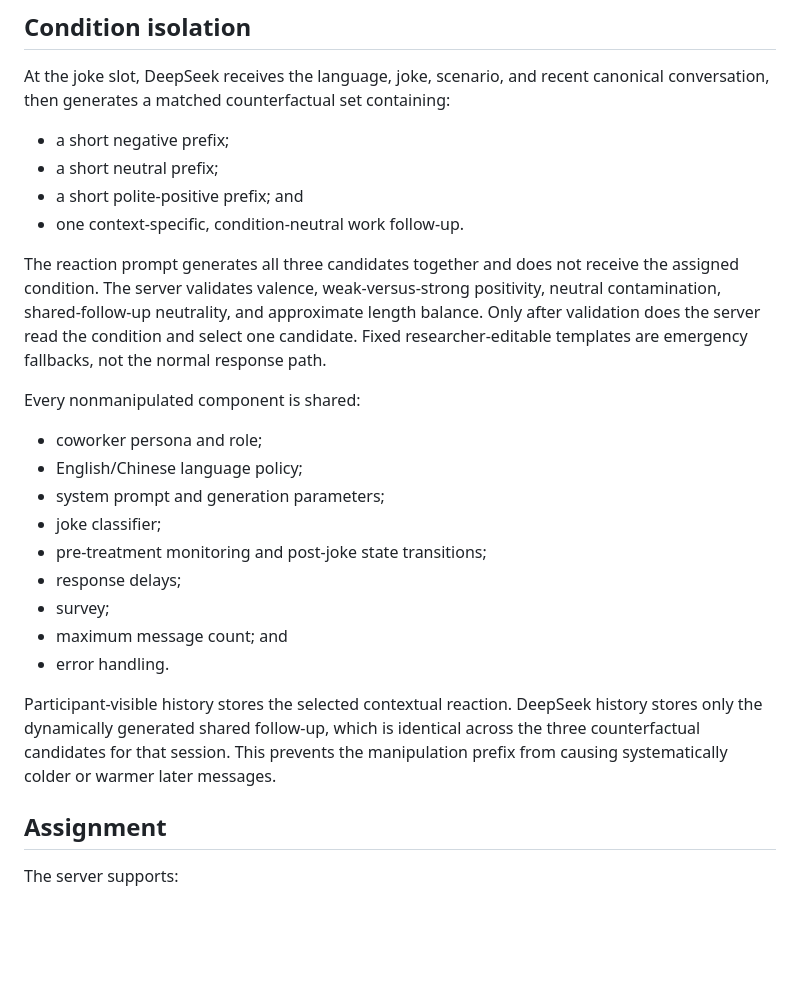
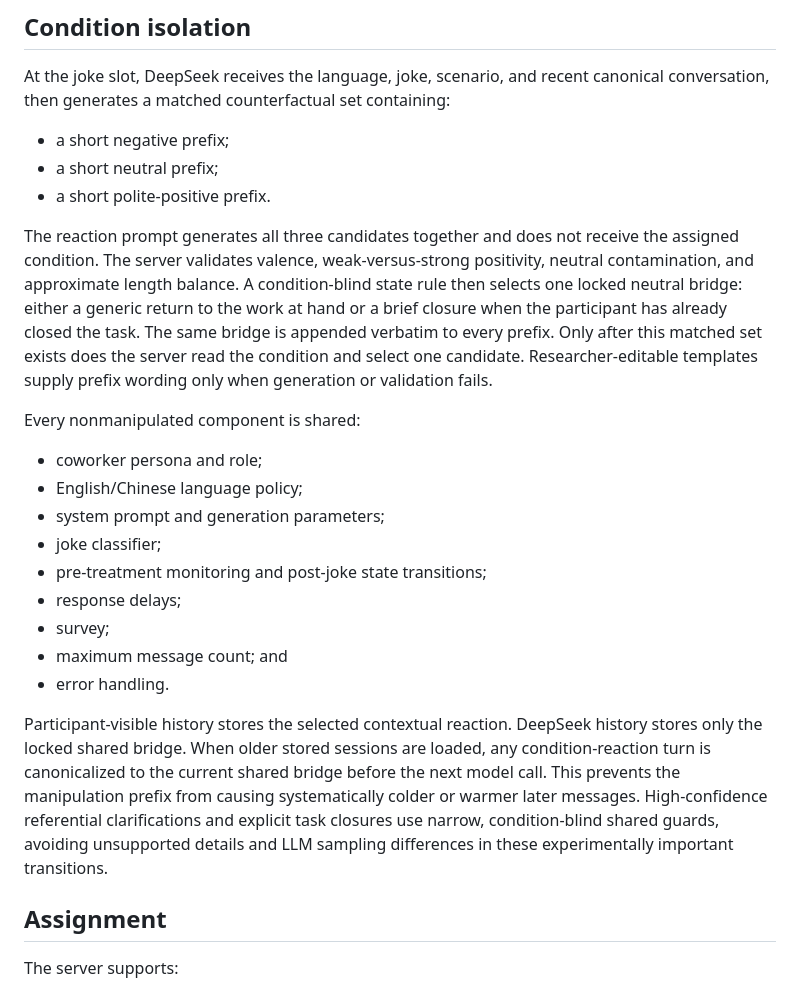
Before and after one commit to zhy1126/Joke-ChatBot, a Markdown page: docs/ARCHITECTURE.md, the part around the change. Drawn GitHub-style; blank space fills up the shorter version.

Commit message:
Document final experimental-control architecture

```diff
--- a/docs/ARCHITECTURE.md
+++ b/docs/ARCHITECTURE.md
@@ -26,15 +26,17 @@ canonical conversation, then generates a matched counterfactual set containing:
 
 - a short negative prefix;
 - a short neutral prefix;
-- a short polite-positive prefix; and
-- one context-specific, condition-neutral work follow-up.
+- a short polite-positive prefix.
 
 The reaction prompt generates all three candidates together and does not receive
 the assigned condition. The server validates valence, weak-versus-strong
-positivity, neutral contamination, shared-follow-up neutrality, and approximate
-length balance. Only after validation does the server read the condition and
-select one candidate. Fixed researcher-editable templates are emergency
-fallbacks, not the normal response path.
+positivity, neutral contamination, and approximate length balance. A
+condition-blind state rule then selects one locked neutral bridge: either a
+generic return to the work at hand or a brief closure when the participant has
+already closed the task. The same bridge is appended verbatim to every prefix.
+Only after this matched set exists does the server read the condition and
+select one candidate. Researcher-editable templates supply prefix wording only
+when generation or validation fails.
 
 Every nonmanipulated component is shared:
 
@@ -49,10 +51,13 @@ Every nonmanipulated component is shared:
 - error handling.
 
 Participant-visible history stores the selected contextual reaction. DeepSeek
-history stores only the dynamically generated shared follow-up, which is
-identical across the three counterfactual candidates for that session. This
-prevents the manipulation prefix from causing systematically colder or warmer
-later messages.
+history stores only the locked shared bridge. When older stored sessions are
+loaded, any condition-reaction turn is canonicalized to the current shared
+bridge before the next model call. This prevents the manipulation prefix from
+causing systematically colder or warmer later messages. High-confidence
+referential clarifications and explicit task closures use narrow,
+condition-blind shared guards, avoiding unsupported details and LLM sampling
+differences in these experimentally important transitions.
 
 ## Assignment
 
```
